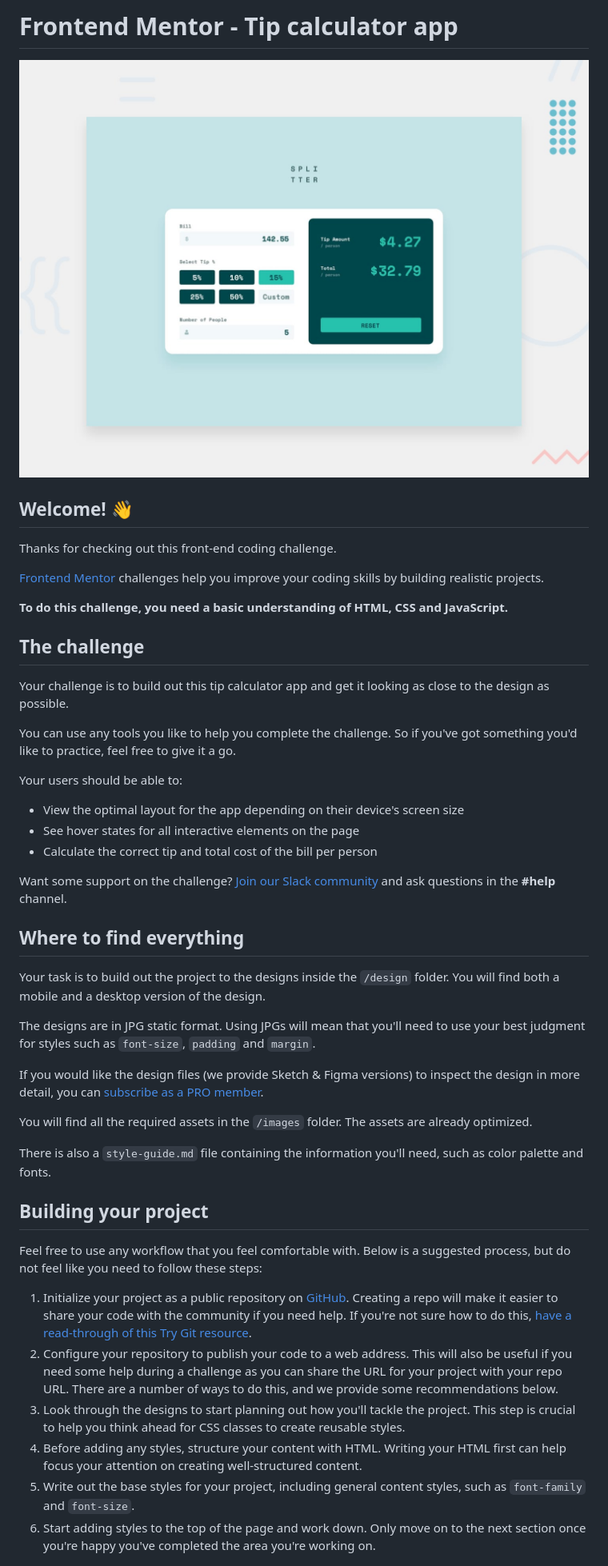
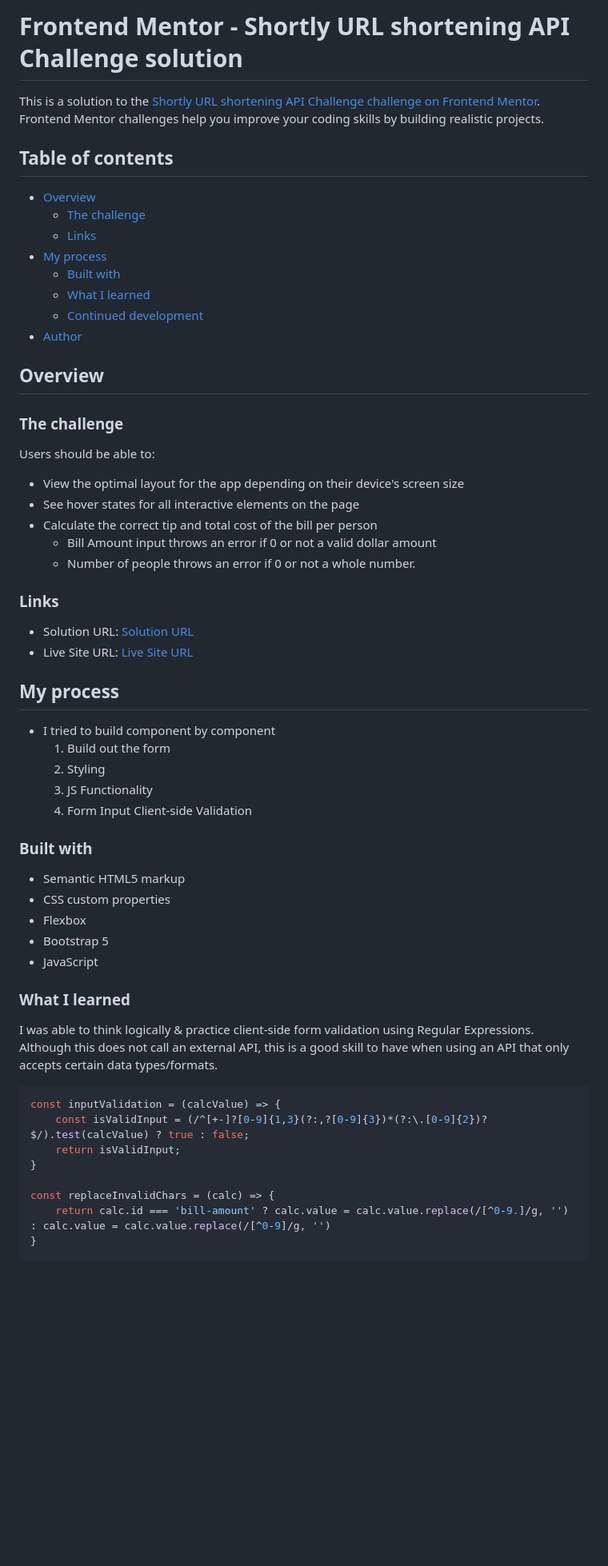
Before and after one commit to fbell884/tip-calculator, a Markdown page: README.md, the part around the change printed below. Shown: that part at 80% size. Rendered like a GitHub page; blank space fills up the shorter version.

````diff
--- a/README.md
+++ b/README.md
@@ -1,49 +1,62 @@
-# Frontend Mentor - Tip calculator app
+# Frontend Mentor - Shortly URL shortening API Challenge solution
 
-![Design preview for the Tip calculator app coding challenge](./design/desktop-preview.jpg)
+This is a solution to the [Shortly URL shortening API Challenge challenge on Frontend Mentor](https://www.frontendmentor.io/challenges/url-shortening-api-landing-page-2ce3ob-G). Frontend Mentor challenges help you improve your coding skills by building realistic projects.
 
-## Welcome! 👋
+## Table of contents
 
-Thanks for checking out this front-end coding challenge.
+- [Overview](#overview)
+  - [The challenge](#the-challenge)
+  - [Links](#links)
+- [My process](#my-process)
+  - [Built with](#built-with)
+  - [What I learned](#what-i-learned)
+  - [Continued development](#continued-development)
+- [Author](#author)
 
-[Frontend Mentor](https://www.frontendmentor.io) challenges help you improve your coding skills by building realistic projects.
+## Overview
 
-**To do this challenge, you need a basic understanding of HTML, CSS and JavaScript.**
+### The challenge
 
-## The challenge
-
-Your challenge is to build out this tip calculator app and get it looking as close to the design as possible.
-
-You can use any tools you like to help you complete the challenge. So if you've got something you'd like to practice, feel free to give it a go.
-
-Your users should be able to:
+Users should be able to:
 
 - View the optimal layout for the app depending on their device's screen size
 - See hover states for all interactive elements on the page
 - Calculate the correct tip and total cost of the bill per person
+    - Bill Amount input throws an error if 0 or not a valid dollar amount
+    - Number of people throws an error if 0 or not a whole number.
 
-Want some support on the challenge? [Join our Slack community](https://www.frontendmentor.io/slack) and ask questions in the **#help** channel.
+### Links
 
-## Where to find everything
+- Solution URL: [Solution URL](https://www.frontendmentor.io/solutions/tip-calculator-app-using-bootstrap-5-and-vanilla-js-tXeOAYSXJK)
+- Live Site URL: [Live Site URL](https://fbell884.github.io/tip-calculator/)
 
-Your task is to build out the project to the designs inside the `/design` folder. You will find both a mobile and a desktop version of the design.
+## My process
 
-The designs are in JPG static format. Using JPGs will mean that you'll need to use your best judgment for styles such as `font-size`, `padding` and `margin`.
+- I tried to build component by component
+  1. Build out the form
+  2. Styling
+  3. JS Functionality
+  4. Form Input Client-side Validation
 
-If you would like the design files (we provide Sketch & Figma versions) to inspect the design in more detail, you can [subscribe as a PRO member](https://www.frontendmentor.io/pro).
+### Built with
 
-You will find all the required assets in the `/images` folder. The assets are already optimized.
+- Semantic HTML5 markup
+- CSS custom properties
+- Flexbox
+- Bootstrap 5
+- JavaScript
 
-There is also a `style-guide.md` file containing the information you'll need, such as color palette and fonts.
+### What I learned
 
-## Building your project
+I was able to think logically & practice client-side form validation using Regular Expressions. Although this does not call an external API, this is a good skill to have when using an API that only accepts certain data types/formats.
 
-Feel free to use any workflow that you feel comfortable with. Below is a suggested process, but do not feel like you need to follow these steps:
+```js
+const inputValidation = (calcValue) => {
+    const isValidInput = (/^[+-]?[0-9]{1,3}(?:,?[0-9]{3})*(?:\.[0-9]{2})?$/).test(calcValue) ? true : false;
+    return isValidInput;
+}
 
-1. Initialize your project as a public repository on [GitHub](https://github.com/). Creating a repo will make it easier to share your code with the community if you need help. If you're not sure how to do this, [have a read-through of this Try Git resource](https://try.github.io/).
-2. Configure your repository to publish your code to a web address. This will also be useful if you need some help during a challenge as you can share the URL for your project with your repo URL. There are a number of ways to do this, and we provide some recommendations below.
-3. Look through the designs to start planning out how you'll tackle the project. This step is crucial to help you think ahead for CSS classes to create reusable styles.
-4. Before adding any styles, structure your content with HTML. Writing your HTML first can help focus your attention on creating well-structured content.
-5. Write out the base styles for your project, including general content styles, such as `font-family` and `font-size`.
-6. Start adding styles to the top of the page and work down. Only move on to the next section once you're happy you've completed the area you're working on.
+const replaceInvalidChars = (calc) => {
+    return calc.id === 'bill-amount' ? calc.value = calc.value.replace(/[^0-9.]/g, '') : calc.value = calc.value.replace(/[^0-9]/g, '')
+}
 
````
Also changed, not shown: other parts of README.md (+26 -38 lines).
